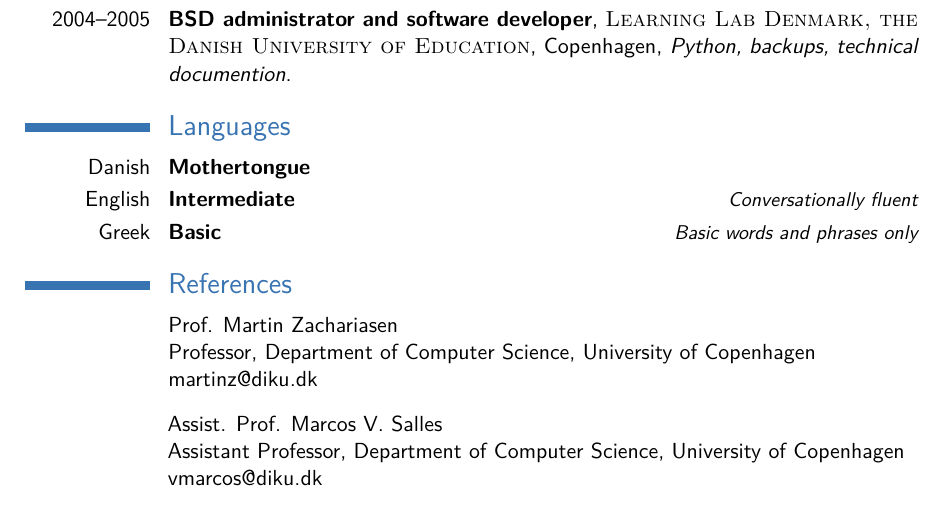
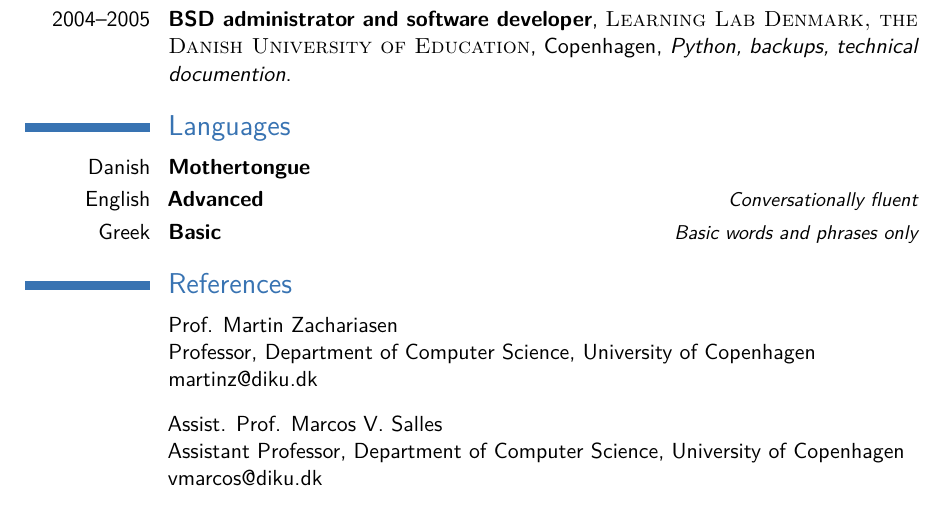
Before and after one commit to skipperkongen/about-kefaloukos, a LaTeX CV (cv/cv_kostas.tex): part of page 2 of 2, cut so that both start at the same text. Compiled offline with pdfLaTeX.

Commit message:
no commit message

```diff
--- a/cv/cv_kostas.tex
+++ b/cv/cv_kostas.tex
@@ -139,7 +139,7 @@
 \section{Languages}
 
 \cvitemwithcomment{Danish}{Mothertongue}{}
-\cvitemwithcomment{English}{Intermediate}{Conversationally fluent}
+\cvitemwithcomment{English}{Advanced}{Conversationally fluent}
 \cvitemwithcomment{Greek}{Basic}{Basic words and phrases only}
 
 %\vspace{20px}
```
